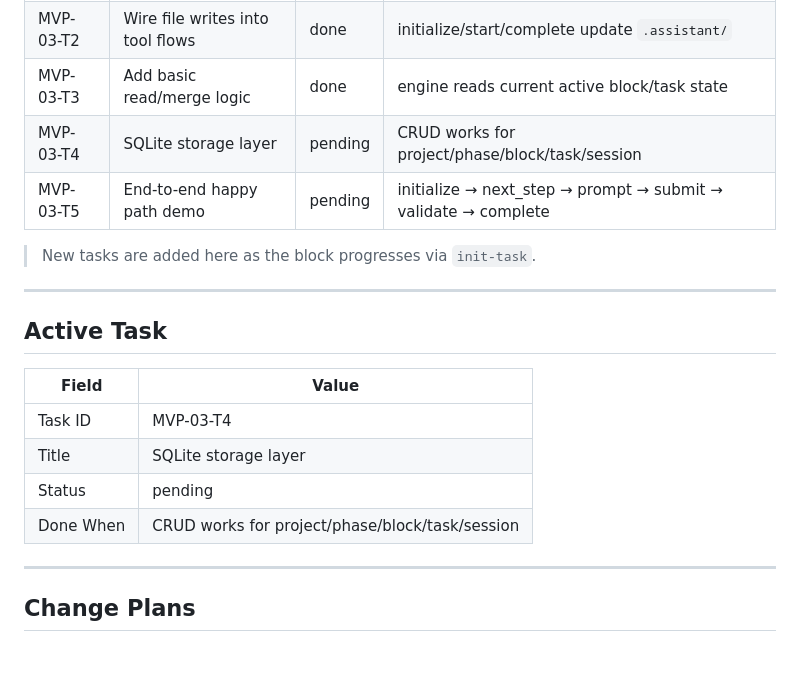
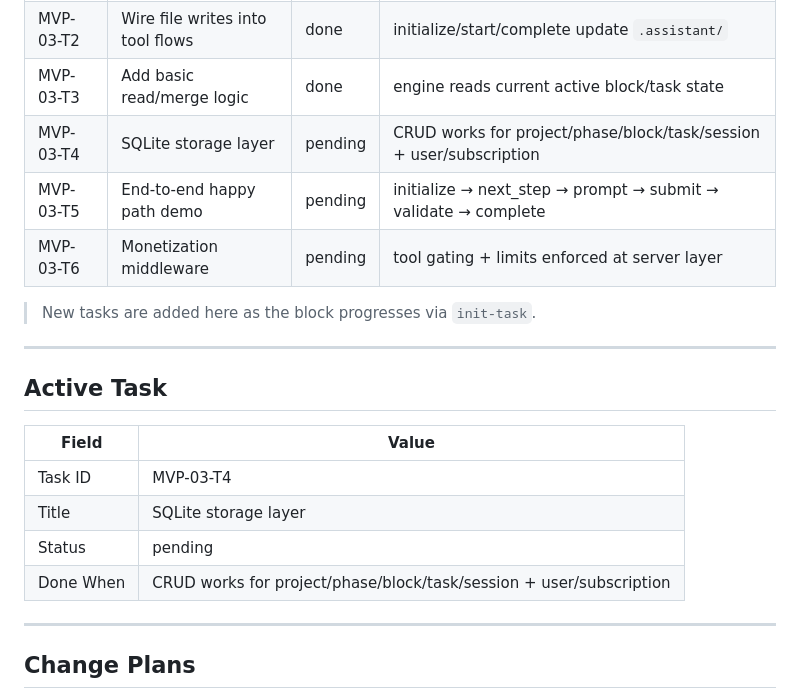
Before and after one commit to Ultraivanov/deus-in-machina, a Markdown page: .assistant/blocks/MVP-03.md, the part around the change. Rendered like a GitHub page; blank space fills up the shorter version.

Commit message:
Update MVP-03 tasks for monetization

```diff
--- a/.assistant/blocks/MVP-03.md
+++ b/.assistant/blocks/MVP-03.md
@@ -22,8 +22,9 @@ Core tools write and read `.assistant/` files deterministically without crashing
 | MVP-03-T1 | Create state file writer helpers   | done    | Helpers write PHASES/blocks/SNAPSHOT safely   |
 | MVP-03-T2 | Wire file writes into tool flows   | done    | initialize/start/complete update `.assistant/`|
 | MVP-03-T3 | Add basic read/merge logic         | done    | engine reads current active block/task state  |
-| MVP-03-T4 | SQLite storage layer               | pending | CRUD works for project/phase/block/task/session |
+| MVP-03-T4 | SQLite storage layer               | pending | CRUD works for project/phase/block/task/session + user/subscription |
 | MVP-03-T5 | End-to-end happy path demo         | pending | initialize → next_step → prompt → submit → validate → complete |
+| MVP-03-T6 | Monetization middleware            | pending | tool gating + limits enforced at server layer |
 
 > New tasks are added here as the block progresses via `init-task`.
 
@@ -36,7 +37,7 @@ Core tools write and read `.assistant/` files deterministically without crashing
 | Task ID   | MVP-03-T4              |
 | Title     | SQLite storage layer |
 | Status    | pending                |
-| Done When | CRUD works for project/phase/block/task/session |
+| Done When | CRUD works for project/phase/block/task/session + user/subscription |
 
 ---
 
```
